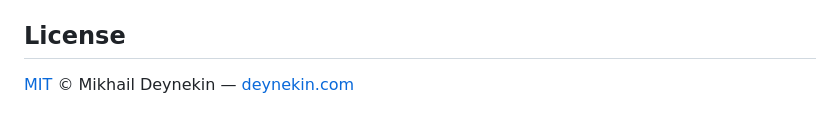
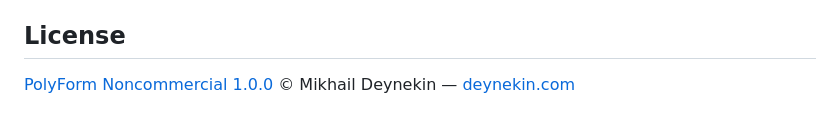
Before and after one commit to paulmann/Clean_BOM_Senior, a Markdown page: README.md, the part around the change. Drawn GitHub-style.

Commit message:
docs: correct license statement to PolyForm Noncommercial 1.0.0

```diff
--- a/README.md
+++ b/README.md
@@ -347,4 +347,4 @@ See [`docs/TESTING.md`](docs/TESTING.md).
 
 ## License
 
-[MIT](LICENSE) © Mikhail Deynekin — [deynekin.com](https://deynekin.com)
+[PolyForm Noncommercial 1.0.0](LICENSE) © Mikhail Deynekin — [deynekin.com](https://deynekin.com)
```
